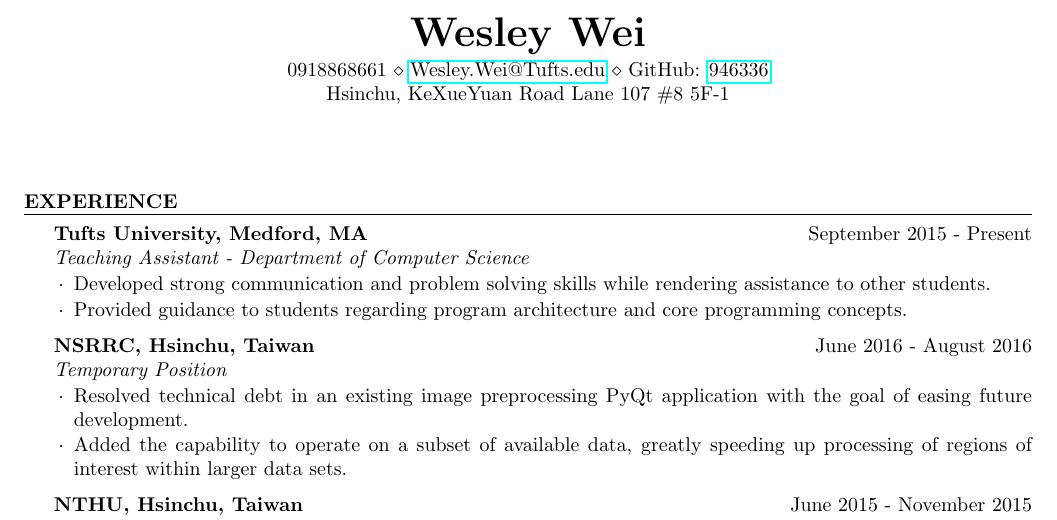
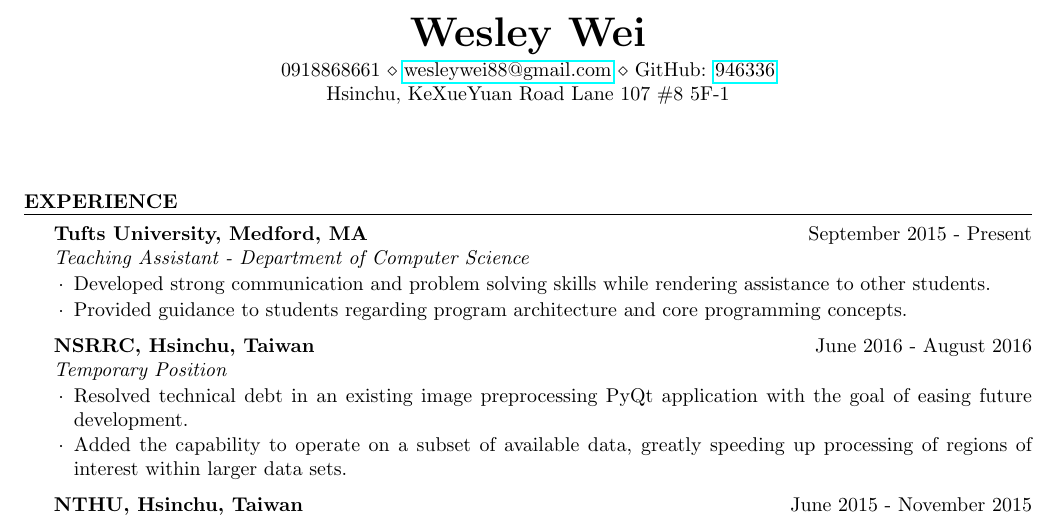
Before and after one commit to 946336/Resume, a LaTeX CV (resume.tex): part of the page, cut so that both start at the same text. Compiled offline with pdfLaTeX.

Commit message:
updated email address

```diff
--- a/resume.tex
+++ b/resume.tex
@@ -26,7 +26,7 @@
 \address{Hsinchu, KeXueYuan Road Lane 107 \#8 5F-1} % Your address
 %(optional)
 % Your phone number and email
-\address{0918868661 \\ \href{mailto:Wesley.Wei@Tufts.edu}{Wesley.Wei@Tufts.edu} \\
+\address{0918868661 \\ \href{mailto:wesleywei88@gmail.com}{wesleywei88@gmail.com} \\
 GitHub: \href{https://github.com/946336}{946336}}
 
 \begin{document}
```
Also changed, not shown: resume.pdf, 1 other file.
